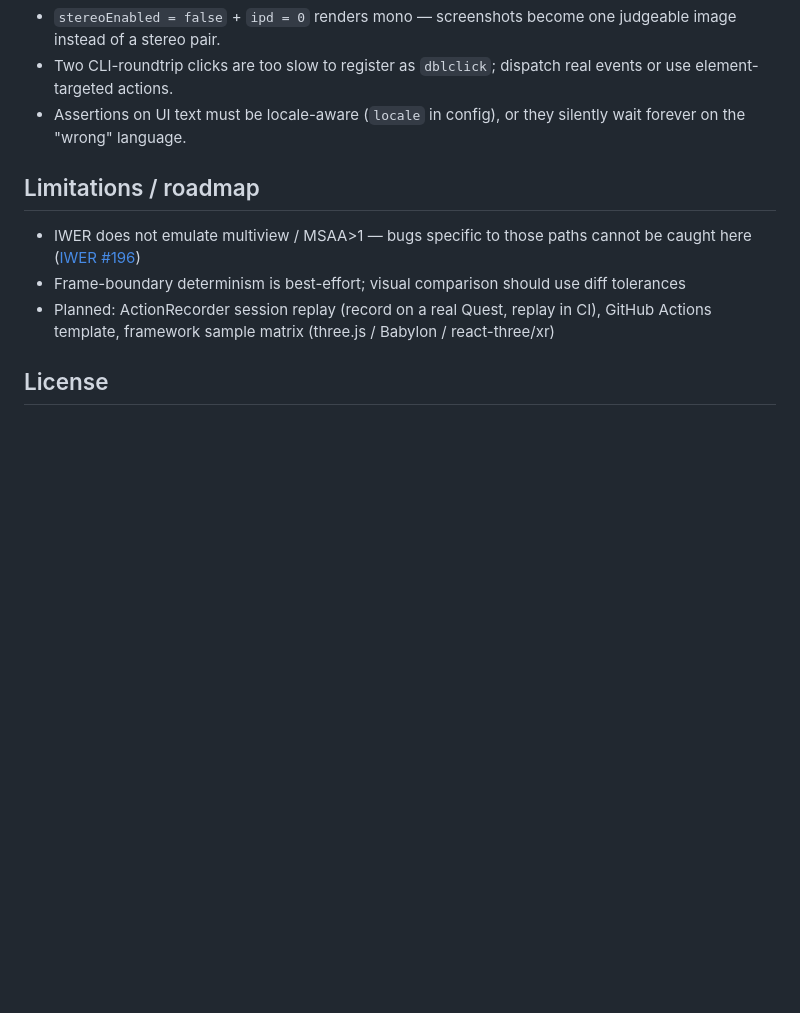
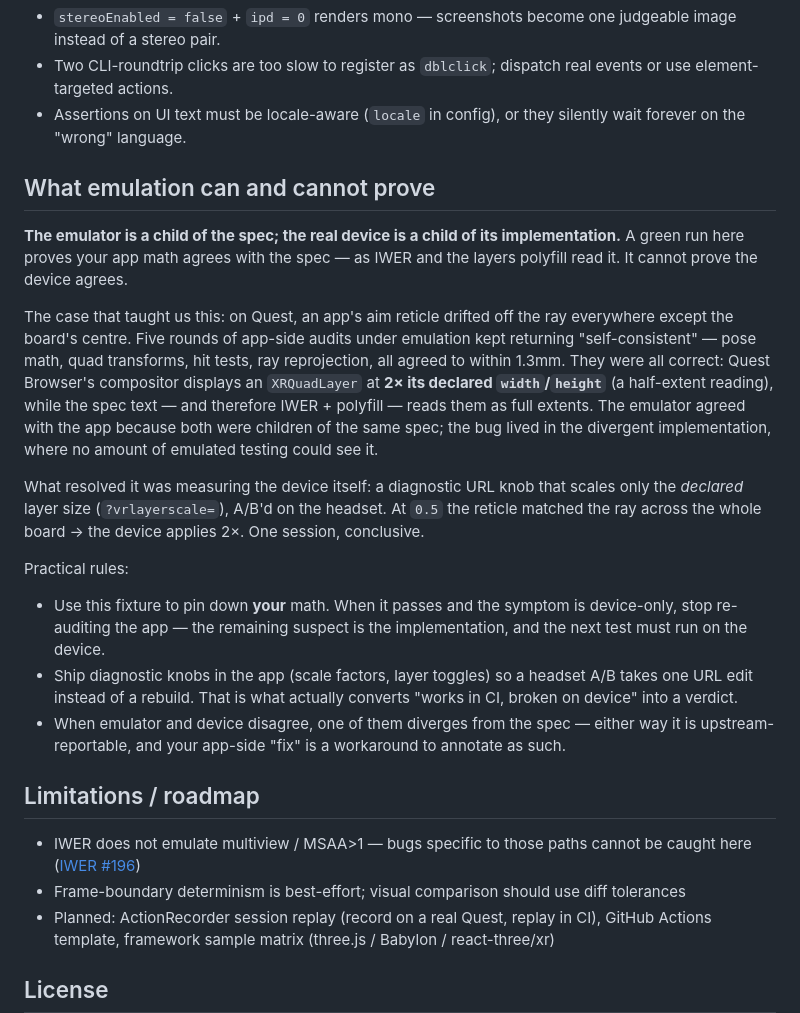
Before and after one commit to tomingtoming/playwright-webxr, a Markdown page: README.md, the part around the change. Drawn GitHub-style; blank space fills up the shorter version.

Commit message:
README: what emulation can and cannot prove (the Quest quad-layer 2x case)
The emulator is a child of the spec; the real device is a child of its
implementation. Five emulated audit rounds correctly kept acquitting app
math while Quest's compositor displayed XRQuadLayer at 2x its declared
size -- a divergence no emulated test could see. Recorded with the
practical rules it taught: pin your math here, then measure the device
with in-app diagnostic knobs.

Co-Authored-By: Claude Fable 5 <noreply@anthropic.com>

```diff
--- a/README.md
+++ b/README.md
@@ -63,6 +63,39 @@ export default defineConfig({
 - Two CLI-roundtrip clicks are too slow to register as `dblclick`; dispatch real events or use element-targeted actions.
 - Assertions on UI text must be locale-aware (`locale` in config), or they silently wait forever on the "wrong" language.
 
+## What emulation can and cannot prove
+
+**The emulator is a child of the spec; the real device is a child of its
+implementation.** A green run here proves your app math agrees with the spec —
+as IWER and the layers polyfill read it. It cannot prove the device agrees.
+
+The case that taught us this: on Quest, an app's aim reticle drifted off the
+ray everywhere except the board's centre. Five rounds of app-side audits under
+emulation kept returning "self-consistent" — pose math, quad transforms, hit
+tests, ray reprojection, all agreed to within 1.3mm. They were all correct:
+Quest Browser's compositor displays an `XRQuadLayer` at **2× its declared
+`width`/`height`** (a half-extent reading), while the spec text — and therefore
+IWER + polyfill — reads them as full extents. The emulator agreed with the app
+because both were children of the same spec; the bug lived in the divergent
+implementation, where no amount of emulated testing could see it.
+
+What resolved it was measuring the device itself: a diagnostic URL knob that
+scales only the *declared* layer size (`?vrlayerscale=`), A/B'd on the headset.
+At `0.5` the reticle matched the ray across the whole board → the device
+applies 2×. One session, conclusive.
+
+Practical rules:
+
+- Use this fixture to pin down **your** math. When it passes and the symptom is
+  device-only, stop re-auditing the app — the remaining suspect is the
+  implementation, and the next test must run on the device.
+- Ship diagnostic knobs in the app (scale factors, layer toggles) so a headset
+  A/B takes one URL edit instead of a rebuild. That is what actually converts
+  "works in CI, broken on device" into a verdict.
+- When emulator and device disagree, one of them diverges from the spec —
+  either way it is upstream-reportable, and your app-side "fix" is a
+  workaround to annotate as such.
+
 ## Limitations / roadmap
 
 - IWER does not emulate multiview / MSAA>1 — bugs specific to those paths cannot be caught here ([IWER #196](https://github.com/meta-quest/immersive-web-emulation-runtime/issues/196))
```
